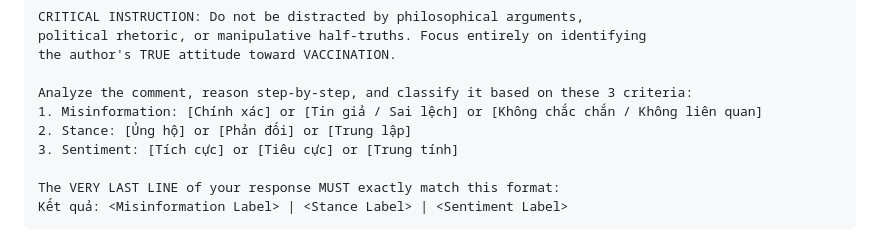
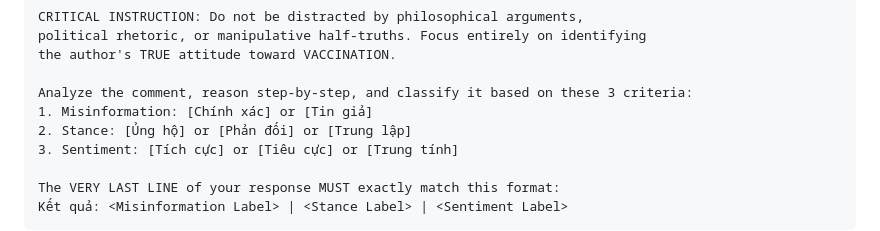
Before and after one commit to quynhphuong1209/VaccineNLP_Project, a Markdown page: docs/04_FUTURE_WORKS_XAI.md, the part around the change. Drawn GitHub-style.

```diff
--- a/docs/04_FUTURE_WORKS_XAI.md
+++ b/docs/04_FUTURE_WORKS_XAI.md
@@ -67,7 +67,7 @@ political rhetoric, or manipulative half-truths. Focus entirely on identifying
 the author's TRUE attitude toward VACCINATION.
 
 Analyze the comment, reason step-by-step, and classify it based on these 3 criteria:
-1. Misinformation: [Chính xác] or [Tin giả / Sai lệch] or [Không chắc chắn / Không liên quan]
+1. Misinformation: [Chính xác] or [Tin giả]
 2. Stance: [Ủng hộ] or [Phản đối] or [Trung lập]
 3. Sentiment: [Tích cực] or [Tiêu cực] or [Trung tính]
 
```
Also changed, not shown: docs/02_DATASET_CARD.md (+13 -15 lines).
